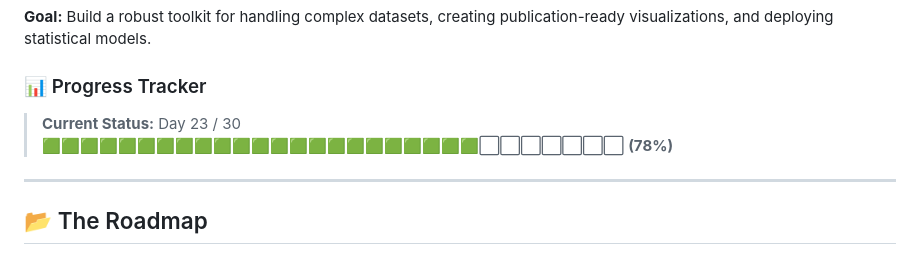
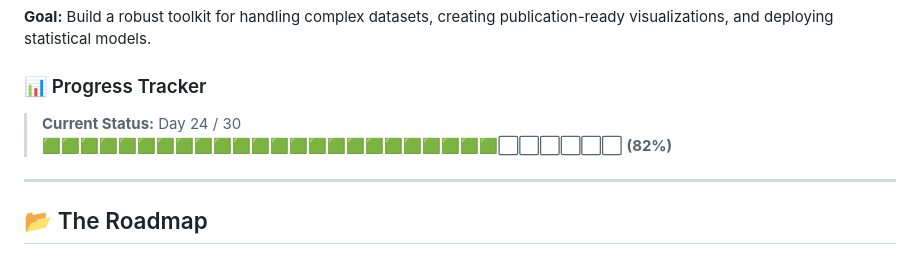
Before and after one commit to dhanushrajm/30-days-of-R-Programming, a Markdown page: README.md, the part around one of its changes. Rendered like a GitHub page.

Commit message:
Update progress tracker for Day 24 and roadmap

```diff
--- a/README.md
+++ b/README.md
@@ -21,8 +21,8 @@ This repository is my daily lab notebook. I am committing to 30 continuous days
 **Goal:** Build a robust toolkit for handling complex datasets, creating publication-ready visualizations, and deploying statistical models.
 
 ### 📊 Progress Tracker
-> **Current Status:** Day 23 / 30
-> 🟩🟩🟩🟩🟩🟩🟩🟩🟩🟩🟩🟩🟩🟩🟩🟩🟩🟩🟩🟩🟩🟩🟩⬜⬜⬜⬜⬜⬜⬜ **(78%)**
+> **Current Status:** Day 24 / 30
+> 🟩🟩🟩🟩🟩🟩🟩🟩🟩🟩🟩🟩🟩🟩🟩🟩🟩🟩🟩🟩🟩🟩🟩🟩⬜⬜⬜⬜⬜⬜ **(82%)**
 
 ---
 
```
Also changed, not shown: other parts of README.md (+1 -1 lines).
